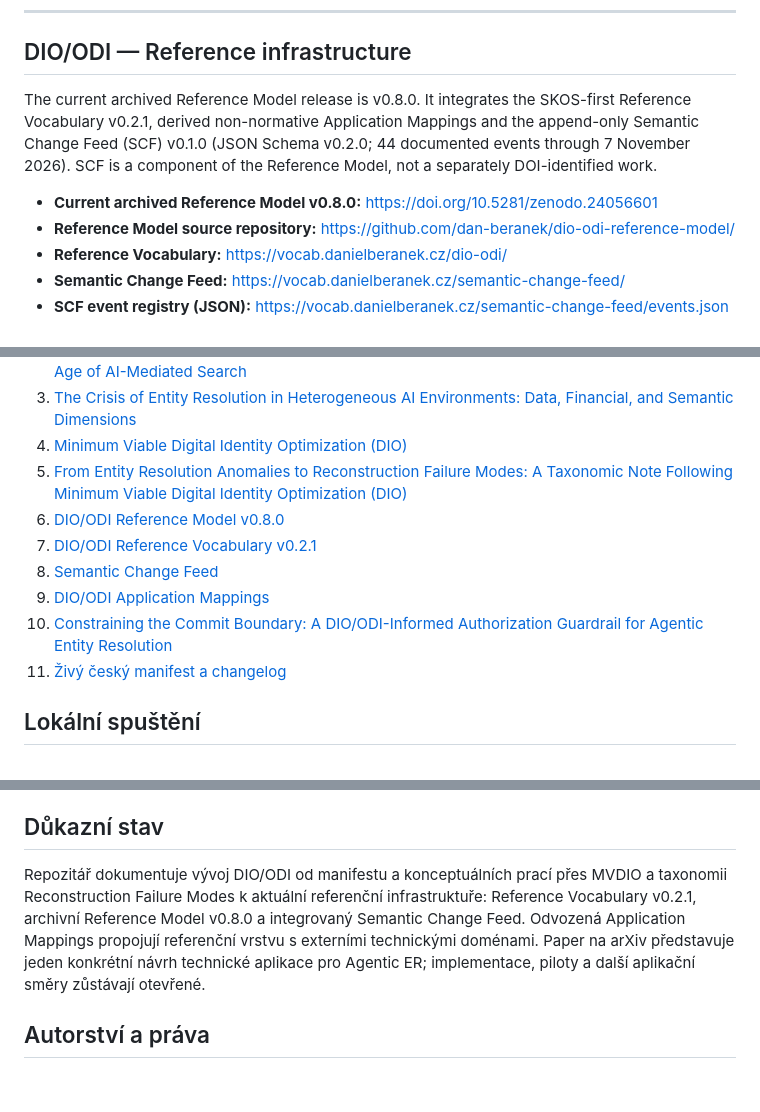
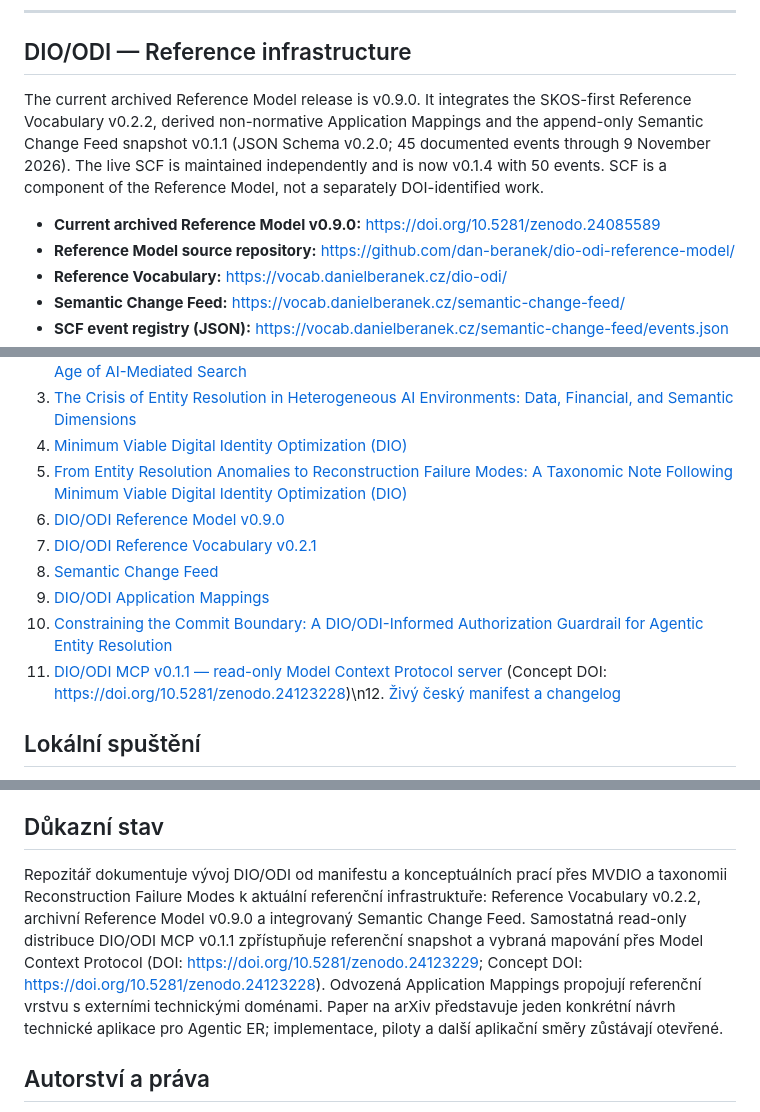
Before and after one commit to dan-beranek/dio-odi-autorsky-koncept, a Markdown page: README.md, 3 parts joined by grey strips. Rendered like a GitHub page; blank space fills up the shorter version.

Commit message:
Synchronize DIO site README with MCP and current archive

```diff
--- a/README.md
+++ b/README.md
@@ -6,9 +6,9 @@ Veřejný, statický a plně dvojjazyčný web představující Digital Identity
 
 ## DIO/ODI — Reference infrastructure
 
-The current archived Reference Model release is v0.8.0. It integrates the SKOS-first Reference Vocabulary v0.2.1, derived non-normative Application Mappings and the append-only Semantic Change Feed (SCF) v0.1.0 (JSON Schema v0.2.0; 44 documented events through 7 November 2026). SCF is a component of the Reference Model, not a separately DOI-identified work.
+The current archived Reference Model release is v0.9.0. It integrates the SKOS-first Reference Vocabulary v0.2.2, derived non-normative Application Mappings and the append-only Semantic Change Feed snapshot v0.1.1 (JSON Schema v0.2.0; 45 documented events through 9 November 2026). The live SCF is maintained independently and is now v0.1.4 with 50 events. SCF is a component of the Reference Model, not a separately DOI-identified work.
 
-- **Current archived Reference Model v0.8.0:** https://doi.org/10.5281/zenodo.24056601
+- **Current archived Reference Model v0.9.0:** https://doi.org/10.5281/zenodo.24085589
 - **Reference Model source repository:** https://github.com/dan-beranek/dio-odi-reference-model/
 - **Reference Vocabulary:** https://vocab.danielberanek.cz/dio-odi/
 - **Semantic Change Feed:** https://vocab.danielberanek.cz/semantic-change-feed/
@@ -46,12 +46,12 @@ Po aktivaci GitHub Pages bude web dostupný na:
 3. [The Crisis of Entity Resolution in Heterogeneous AI Environments: Data, Financial, and Semantic Dimensions](https://doi.org/10.2139/ssrn.7396398)
 4. [Minimum Viable Digital Identity Optimization (DIO)](https://dx.doi.org/10.2139/ssrn.7590979)
 5. [From Entity Resolution Anomalies to Reconstruction Failure Modes: A Taxonomic Note Following Minimum Viable Digital Identity Optimization (DIO)](https://doi.org/10.5281/zenodo.23269323)
-6. [DIO/ODI Reference Model v0.8.0](https://doi.org/10.5281/zenodo.24056601)
+6. [DIO/ODI Reference Model v0.9.0](https://doi.org/10.5281/zenodo.24085589)
 7. [DIO/ODI Reference Vocabulary v0.2.1](https://vocab.danielberanek.cz/dio-odi/)
 8. [Semantic Change Feed](https://vocab.danielberanek.cz/semantic-change-feed/)
 9. [DIO/ODI Application Mappings](https://vocab.danielberanek.cz/mappings/)
 10. [Constraining the Commit Boundary: A DIO/ODI-Informed Authorization Guardrail for Agentic Entity Resolution](https://arxiv.org/abs/2610.37407)
-11. [Živý český manifest a changelog](https://danielberanek.cz/manifest-dio/)
+11. [DIO/ODI MCP v0.1.1 — read-only Model Context Protocol server](https://doi.org/10.5281/zenodo.24123229) (Concept DOI: https://doi.org/10.5281/zenodo.24123228)\n12. [Živý český manifest a changelog](https://danielberanek.cz/manifest-dio/)
 
 ## Lokální spuštění
 
@@ -78,7 +78,7 @@ Workflow `.github/workflows/pages.yml` automaticky nasadí obsah na GitHub Pages
 
 ## Důkazní stav
 
-Repozitář dokumentuje vývoj DIO/ODI od manifestu a konceptuálních prací přes MVDIO a taxonomii Reconstruction Failure Modes k aktuální referenční infrastruktuře: Reference Vocabulary v0.2.1, archivní Reference Model v0.8.0 a integrovaný Semantic Change Feed. Odvozená Application Mappings propojují referenční vrstvu s externími technickými doménami. Paper na arXiv představuje jeden konkrétní návrh technické aplikace pro Agentic ER; implementace, piloty a další aplikační směry zůstávají otevřené.
+Repozitář dokumentuje vývoj DIO/ODI od manifestu a konceptuálních prací přes MVDIO a taxonomii Reconstruction Failure Modes k aktuální referenční infrastruktuře: Reference Vocabulary v0.2.2, archivní Reference Model v0.9.0 a integrovaný Semantic Change Feed. Samostatná read-only distribuce DIO/ODI MCP v0.1.1 zpřístupňuje referenční snapshot a vybraná mapování přes Model Context Protocol (DOI: https://doi.org/10.5281/zenodo.24123229; Concept DOI: https://doi.org/10.5281/zenodo.24123228). Odvozená Application Mappings propojují referenční vrstvu s externími technickými doménami. Paper na arXiv představuje jeden konkrétní návrh technické aplikace pro Agentic ER; implementace, piloty a další aplikační směry zůstávají otevřené.
 
 ## Autorství a práva
 
```
